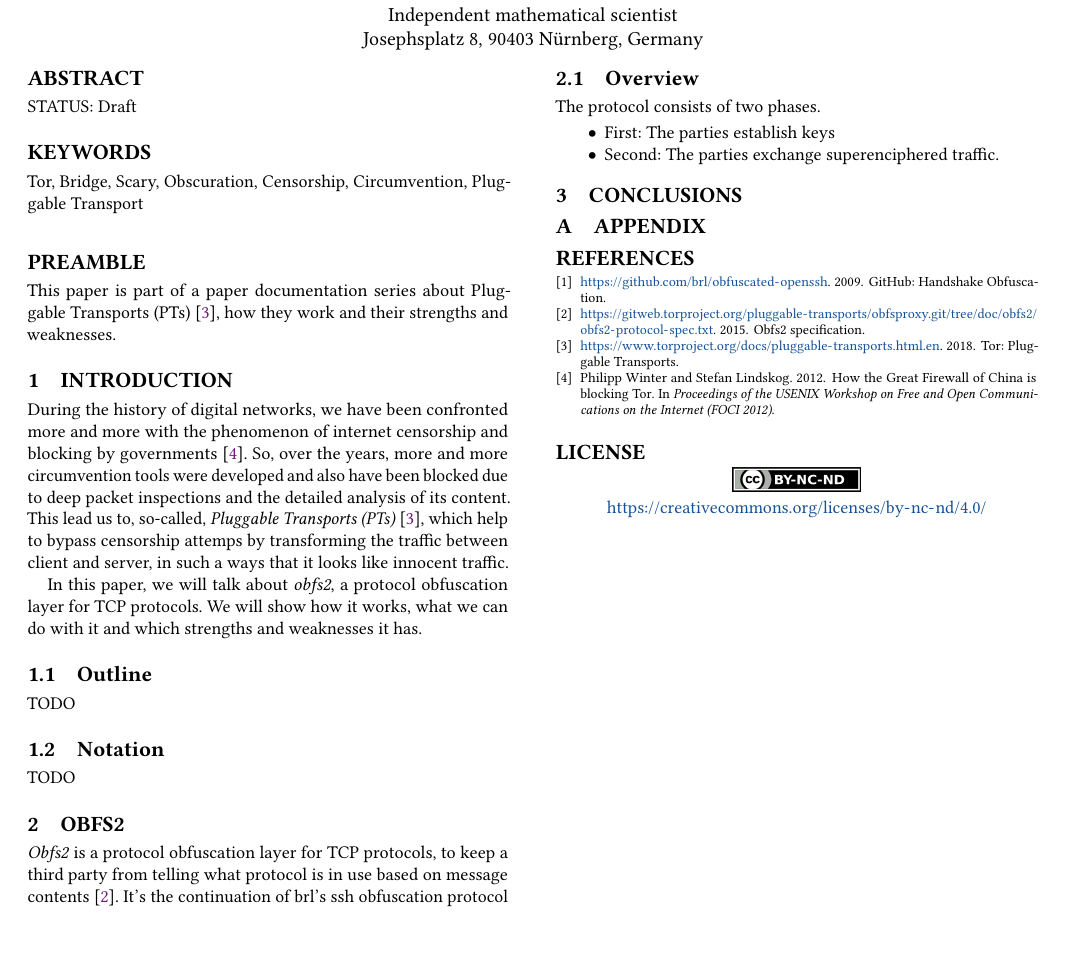
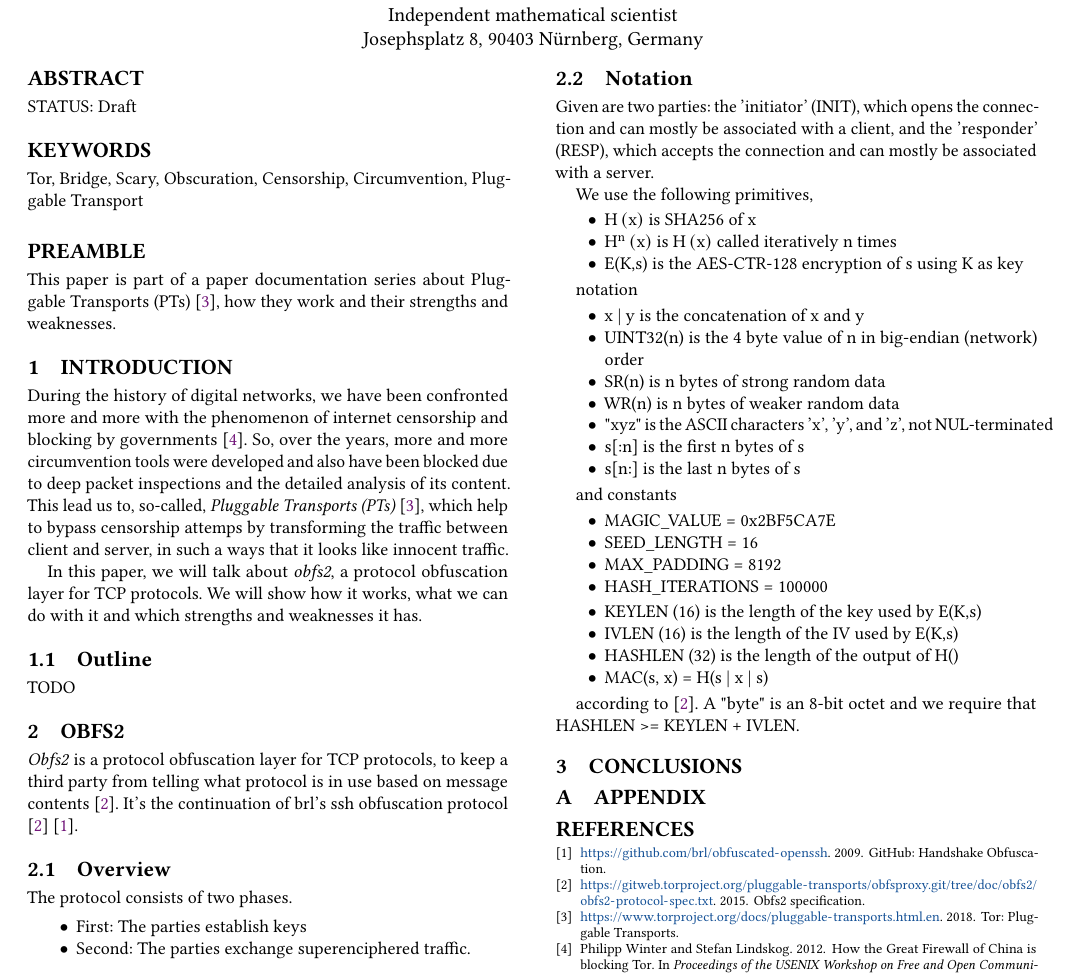
Before and after one commit to Samdney/pt-obfs2, a LaTeX paper (pt-obfs2.tex): part of the page, cut so that both start at the same text, the shorter picture padded with empty space. Compiled offline with pdfLaTeX.

Commit message:
Notation added

```diff
--- a/pt-obfs2.tex
+++ b/pt-obfs2.tex
@@ -136,16 +136,11 @@ In this paper, we will talk about \textit{obfs2}, a protocol obfuscation layer f
 % ---------------------------------------
 % TODO
 TODO
-% ---------------------------------------
-\subsection{Notation}
-\label{ss:notation}
-% ---------------------------------------
-% TODO
-TODO
 % ================================================================================
 \section{Obfs2}
 \label{s:obfs2}
 % --------------------------------------------------------------------------------
+% TODO: AUTHORS!!!, HISTORY!!!
 \textit{Obfs2} is a protocol obfuscation layer for TCP protocols, to keep a third party from telling what protocol is in use based on message contents \cite{TorGitWebObfs2Specification}. It's the continuation of brl's ssh obfuscation protocol \cite{TorGitWebObfs2Specification} \cite{GitHubBrlObfuscatedOpenssh}.
 % ---------------------------------------
 \subsection{Overview}
@@ -156,6 +151,46 @@ The protocol consists of two phases.
     \item First: The parties establish keys
     \item Second: The parties exchange superenciphered traffic.
 \end{itemize}
+% ---------------------------------------
+\subsection{Notation}
+\label{ss:notation}
+% ---------------------------------------
+Given are two parties: the 'initiator' (\lstinline[language=C]{INIT}), which opens the connection and can mostly be associated with a client, and the 'responder' (\lstinline[language=C]{RESP}), which accepts the connection and can mostly be associated with a server.
+
+We use the following primitives,
+\begin{itemize}
+    \item $\mathrm{H\left(x\right)}$ is SHA256 of x
+    \item $\mathrm{H^{n}\left(x\right)}$ is $\mathrm{H\left(x\right)}$ called iteratively n times
+    \item E(K,s) is the AES-CTR-128 encryption of s using K as key
+\end{itemize}
+
+notation
+\begin{itemize}
+    \item x | y is the concatenation of x and y
+    \item UINT32(n) is the 4 byte value of n in big-endian (network) order
+    \item SR(n) is n bytes of strong random data
+    \item WR(n) is n bytes of weaker random data
+    \item "xyz" is the ASCII characters 'x', 'y', and 'z', not NUL-terminated
+    \item s[:n] is the first n bytes of s
+    \item s[n:] is the last n bytes of s
+\end{itemize}
+
+and constants
+\begin{itemize}
+    \item \lstinline[language=C]{MAGIC_VALUE = 0x2BF5CA7E}
+    \item \lstinline[language=C]{SEED_LENGTH = 16}
+    \item \lstinline[language=C]{MAX_PADDING = 8192}
+    \item \lstinline[language=C]{HASH_ITERATIONS = 100000}
+\end{itemize}
+
+\begin{itemize}
+    \item KEYLEN (16) is the length of the key used by E(K,s)
+    \item IVLEN (16) is the length of the IV used by E(K,s)
+    \item HASHLEN (32) is the length of the output of H()
+    \item MAC(s, x) = H(s | x | s)
+\end{itemize}
+
+according to \cite{TorGitWebObfs2Specification}. A "byte" is an 8-bit octet and we require that HASHLEN >= KEYLEN + IVLEN.
 % ================================================================================
 \section{Conclusions}
 \label{s:conclusions}
```
Also changed, not shown: pt-obfs2.pdf.
